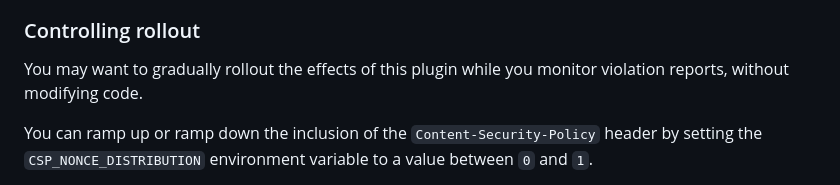
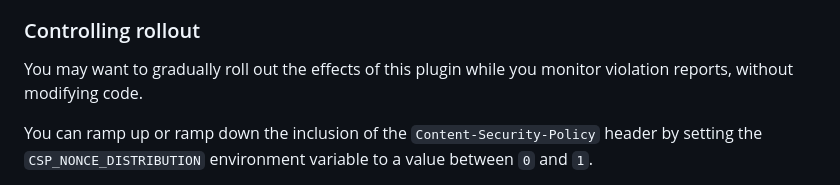
Before and after one commit to netlify/plugin-csp-nonce, a Markdown page: README.md, the part around the change. Rendered like a GitHub page.

Commit message:
fix: no-op to trigger release with NPM Trusted Publishing

```diff
--- a/README.md
+++ b/README.md
@@ -96,7 +96,7 @@ If your HTML does not contain the `nonce` attribute on the `<script>` tags that
 
 ### Controlling rollout
 
-You may want to gradually rollout the effects of this plugin while you monitor violation reports, without modifying code.
+You may want to gradually roll out the effects of this plugin while you monitor violation reports, without modifying code.
 
 You can ramp up or ramp down the inclusion of the `Content-Security-Policy` header by setting the `CSP_NONCE_DISTRIBUTION` environment variable to a value between `0` and `1`.
 
```
